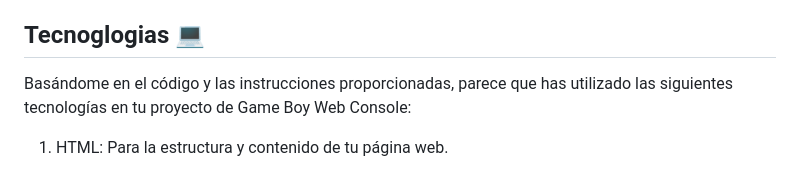
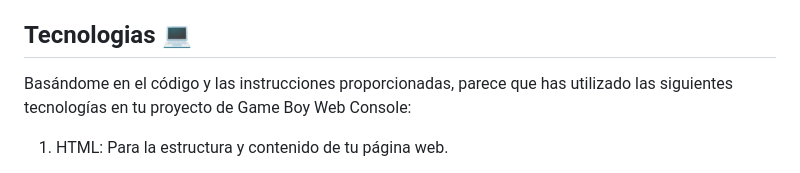
Before and after one commit to Jahirtoloza14/PROYECTO-2-GAMEBOY, a Markdown page: README.MD, the part around the change. Rendered like a GitHub page.

```diff
--- a/README.MD
+++ b/README.MD
@@ -18,7 +18,7 @@ Este proyecto se presenta como una oportunidad para aplicar conceptos avanzados
 - [Licencia](#licencia)
 - [Contacto](#contacto)
 
-## Tecnoglogias 💻
+## Tecnologias 💻
 Basándome en el código y las instrucciones proporcionadas, parece que has utilizado las siguientes tecnologías en tu proyecto de Game Boy Web Console:
 
 1. HTML: Para la estructura y contenido de tu página web.
```
